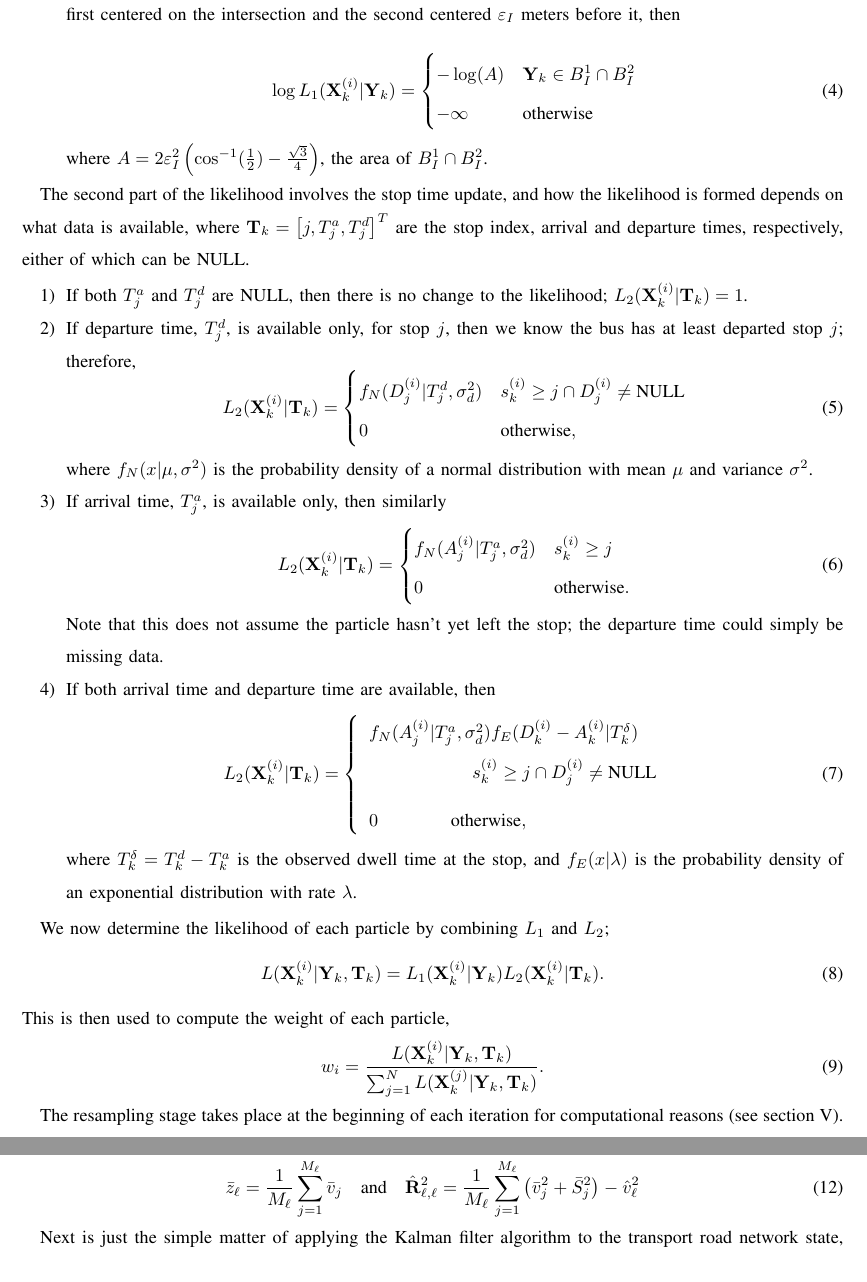
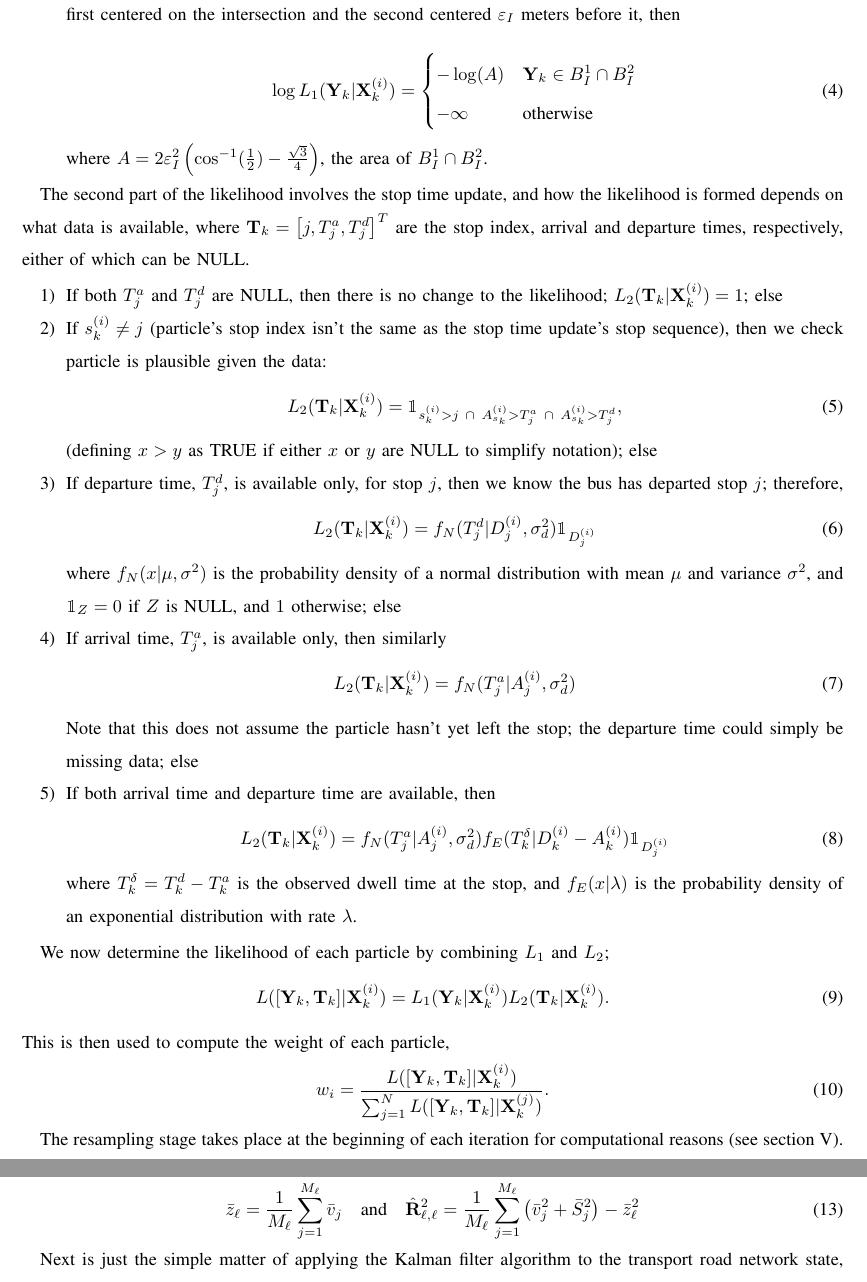
Before and after one commit to tmelliott/phd-papers, a LaTeX paper (realtime-filter/realtime-filter.tex): two parts of pages 5 and 6 of 7, joined at a grey line, cut so that both start at the same text. Compiled offline with pdfLaTeX.

Commit message:
fix up things

```diff
--- a/realtime-filter/realtime-filter.tex
+++ b/realtime-filter/realtime-filter.tex
@@ -406,7 +406,7 @@ the first centered on the intersection and the second centered $\varepsilon_I$ m
 
 \begin{equation}
   \label{eq:l1c}
-  \log L_1 (\bX_k^{(i)} | \bY_k) =
+  \log L_1 (\bY_k | \bX_k^{(i)}) =
   \begin{cases}
     - \log(A) & \bY_k \in B_I^1 \cap B_I^2 \\
     - \infty & \text{otherwise}
@@ -430,47 +430,47 @@ respectively, either of which can be NULL.
 \item
   If both $T^a_j$ and $T^d_j$ are NULL,
   then there is no change to the likelihood;
-  $ L_2  (\bX_k^{(i)} | \bT_k) = 1 $.
+  $ L_2  (\bT_k | \bX_k^{(i)}) = 1 $; else
+
+\item
+  If $s_k^{(i)} \neq j$ (particle's stop index isn't the same as the stop time update's stop sequence),
+  then we check particle is plausible given the data:
+  \begin{equation}
+    \label{eq:l2a}
+    L_2 (\bT_k | \bX_k^{(i)}) =
+    \mathbbm{1}_{s_k^{(i)} > j\ \cap\ A_{s_k}^{(i)} > T_j^a\ \cap\ A_{s_k}^{(i)} > T_j^d},
+  \end{equation}
+  (defining $x > y$ as TRUE if either $x$ or $y$ are NULL to simplify notation); else
+
 
 \item
   If departure time, $T^d_j$, is available only, for stop $j$, then we
-  know the bus has at least departed stop $j$; therefore,
+  know the bus has departed stop $j$; therefore,
   \begin{equation}
     \label{eq:l2}
-    L_2 (\bX_k^{(i)} | \bT_k) =
-      \begin{cases}
-        f_N(D_j^{(i)} | T_j^d, \sigma_d^2) & s_k^{(i)} \geq j \cap D_j^{(i)} \neq \text{NULL} \\
-        0 & \text{otherwise},
-      \end{cases}
+    L_2 (\bT_k | \bX_k^{(i)}) =
+        f_N(T_j^d | D_j^{(i)}, \sigma_d^2) \mathbbm{1}_{D_j^{(i)}}
   \end{equation}
   where $f_N(x | \mu, \sigma^2)$ is the probability density of a normal distribution
-  with mean $\mu$ and variance $\sigma^2$.
+  with mean $\mu$ and variance $\sigma^2$,
+  and $\mathbbm{1}_Z = 0$ if $Z$ is NULL, and $1$ otherwise; else
 
 \item
   If arrival time, $T^a_j$, is available only, then similarly
   \begin{equation}
     \label{eq:l2b}
-    L_2  (\bX_k^{(i)} | \bT_k) =
-    \begin{cases}
-      f_N(A_j^{(i)} | T_j^a, \sigma_d^2) & s_k^{(i)} \geq j \\
-      0 & \text{otherwise}.
-    \end{cases}
+    L_2  (\bT_k | \bX_k^{(i)}) =
+      f_N(T_j^a | A_j^{(i)}, \sigma_d^2)
   \end{equation}
   Note that this does not assume the particle hasn't yet left the stop;
-  the departure time could simply be missing data.
+  the departure time could simply be missing data; else
 
 \item
   If both arrival time and departure time are available, then
   \begin{equation}
     \label{eq:l2c}
-    L_2  (\bX_k^{(i)} | \bT_k) =
-    \begin{cases}
-      \begin{array}{l}
-        f_N(A_j^{(i)} | T_j^a, \sigma_d^2) f_E(D_k^{(i)} - A_k^{(i)} | T_k^\delta) \quad\\
-        \hfill s_k^{(i)} \geq j \cap D_j^{(i)} \neq \text{NULL} \\[0.5em]
-        0 \qquad\qquad \text{otherwise},
-      \end{array}
-    \end{cases}
+    L_2  (\bT_k | \bX_k^{(i)}) =
+        f_N(T_j^a| A_j^{(i)}, \sigma_d^2) f_E(T_k^\delta | D_k^{(i)} - A_k^{(i)}) \mathbbm{1}_{D_j^{(i)}}
   \end{equation}
   where $T_k^\delta = T_k^d - T_k^a$ is the observed dwell time at the stop,
   and $f_E(x | \lambda)$ is the probability density of an exponential distribution
@@ -482,12 +482,12 @@ respectively, either of which can be NULL.
 We now determine the likelihood of each particle by combining $L_1$ and $L_2$;
 \begin{equation}
   \label{eq:particle_likelihood}
-  L (\bX_k^{(i)} | \bY_k, \bT_k) = L_1(\bX_k^{(i)}|\bY_k) L_2(\bX_k^{(i)} | \bT_k).
+  L ([\bY_k, \bT_k] | \bX_k^{(i)}) = L_1(\bY_k|\bX_k^{(i)}) L_2(\bT_k | \bX_k^{(i)}).
 \end{equation}
 This is then used to compute the weight of each particle,
 \begin{equation}
   \label{eq:particle_weights}
-  w_i = \frac{L (\bX_k^{(i)} | \bY_k, \bT_k)}{\sum_{j=1}^N L (\bX_k^{(j)} | \bY_k, \bT_k)}.
+  w_i = \frac{L ([\bY_k, \bT_k] | \bX_k^{(i)})}{\sum_{j=1}^N   L ([\bY_k, \bT_k] | \bX_k^{(j)})}.
 \end{equation}
 
 The resampling stage takes place at the beginning of each iteration for computational
@@ -538,7 +538,7 @@ we can simply combine the estimates, using $M_\ell = $ number of vehicles in seg
 \begin{equation}
   \label{eq:kf_data_estimates}
   \bar z_\ell = \frac{1}{M_\ell} \sum_{j = 1}^{M_\ell} \bar v_j \quad\text{and}\quad
-  \hat \bR_{\ell,\ell}^2 = \frac{1}{M_\ell} \sum_{j=1}^{M_\ell} \left(\bar v_j^2 + \bar S_j^2\right) - \hat v_\ell^2
+  \hat \bR_{\ell,\ell}^2 = \frac{1}{M_\ell} \sum_{j=1}^{M_\ell} \left(\bar v_j^2 + \bar S_j^2\right) - \bar z_\ell^2
 \end{equation}
 
 Next is just the simple matter of applying the Kalman filter algorithm to the transport road network state,
```
Also changed, not shown: realtime-filter/realtime-filter.tex (4 more changed lines), 1 other file.
